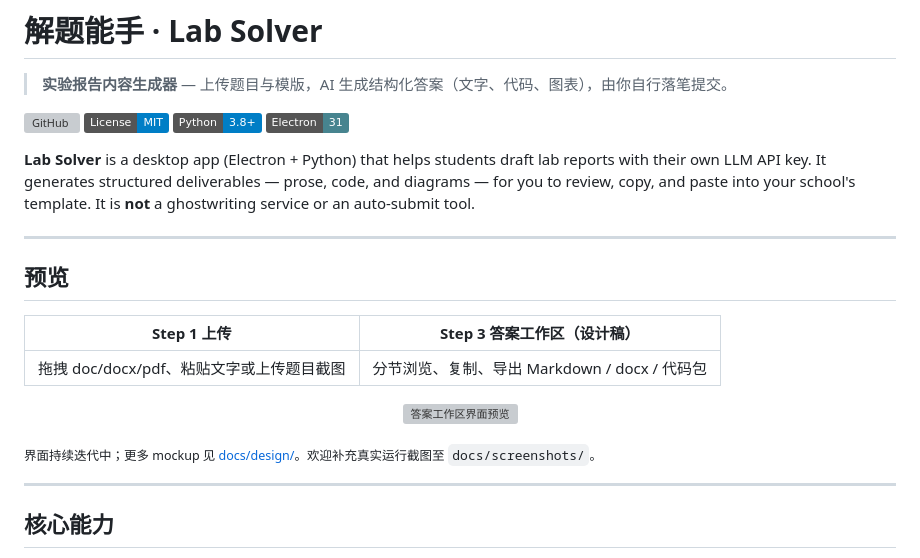
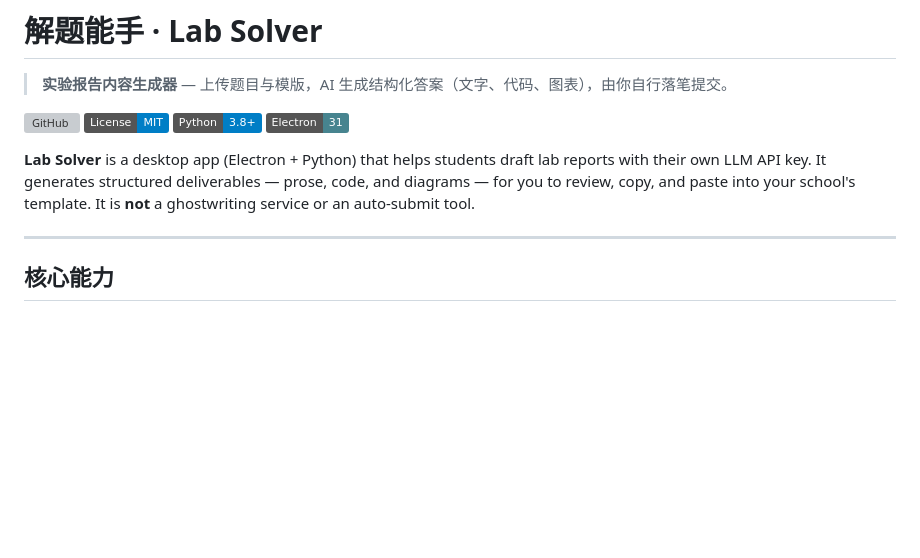
Before and after one commit to 21136/lab-solver, a Markdown page: README.md, the part around the change. Drawn GitHub-style; badges without logos; blank space fills up the shorter version; grey boxes are pictures that could not be loaded.

Commit message:
README: remove design mockup preview image.

```diff
--- a/README.md
+++ b/README.md
@@ -8,20 +8,6 @@
 [![Electron 31](https://img.shields.io/badge/Electron-31-47848F.svg)](package.json)
 
 **Lab Solver** is a desktop app (Electron + Python) that helps students draft lab reports with their own LLM API key. It generates structured deliverables — prose, code, and diagrams — for you to review, copy, and paste into your school's template. It is **not** a ghostwriting service or an auto-submit tool.
-
----
-
-## 预览
-
-| Step 1 上传 | Step 3 答案工作区（设计稿） |
-|:---:|:---:|
-| 拖拽 doc/docx/pdf、粘贴文字或上传题目截图 | 分节浏览、复制、导出 Markdown / docx / 代码包 |
-
-<p align="center">
-  <img src="docs/design/mockup-step3-variant-c-dashboard.png" alt="答案工作区界面预览" width="720" />
-</p>
-
-<sub>界面持续迭代中；更多 mockup 见 <a href="docs/design/">docs/design/</a>。欢迎补充真实运行截图至 <code>docs/screenshots/</code>。</sub>
 
 ---
 
```
